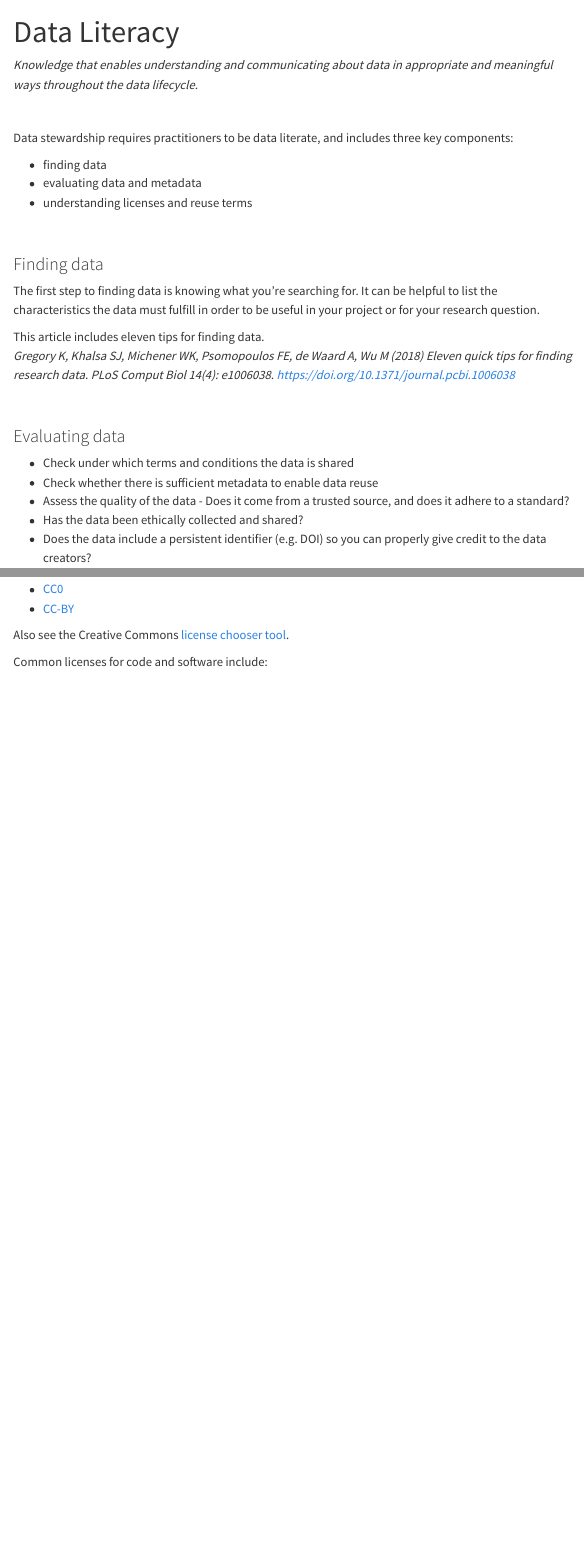
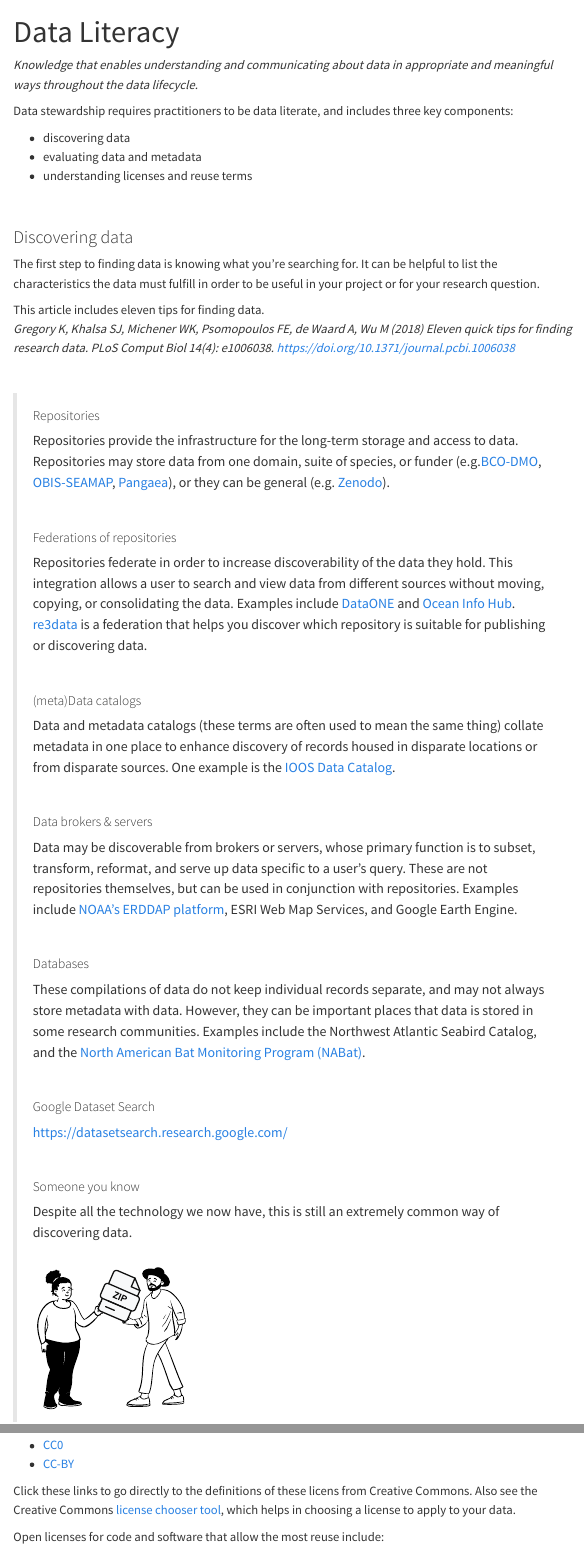
Before and after one commit to intertidalagency/ia-data-stewardship, a Quarto document (data-literacy.qmd): the page in a window 1100 px wide, from its top, and a second part further down, joined at a grey line. Rendered offline with R 4.5, knitr and Pandoc in place of Quarto, with nearby package versions; menus at the side of the page are left out.

Commit message:
update content; add h4 to scss

```diff
--- a/_quarto.yml
+++ b/_quarto.yml
@@ -18,7 +18,6 @@ book:
         - terms.qmd
         - data-lifecycle.qmd
         - data-literacy.qmd
-        - data-discovery.qmd
     - part: "Resources"
       chapters:
         - glossary.qmd
--- a/custom.scss
+++ b/custom.scss
@@ -50,6 +50,13 @@ h3 {
   text-transform: uppercase;
 }
 
+h4 {
+  font-family: "Public Sans", sans-serif;
+  letter-spacing: 3px;
+  font-weight: 500;
+  font-size: 0.9rem;
+}
+
 // ===== SPACING =====
 h1, h2, h3, h4 {
   margin: 0rem;
--- a/data-literacy.qmd
+++ b/data-literacy.qmd
@@ -4,18 +4,17 @@ format: html
 ---
 
 *Knowledge that enables understanding and communicating about data in appropriate and meaningful ways throughout the data lifecycle.*
-
 <br>
 
 Data stewardship requires practitioners to be data literate, and includes three key components:
 
- - finding data
+ - discovering data
  - evaluating data and metadata
  - understanding licenses and reuse terms
 
 <br>
 
-### Finding data
+### Discovering data
 
 The first step to finding data is knowing what you're searching for.  It can be
 helpful to list the characteristics the data must fulfill in order to be useful
@@ -23,6 +22,56 @@ in your project or for your research question.
 
 This article includes eleven tips for finding data.
 *Gregory K, Khalsa SJ, Michener WK, Psomopoulos FE, de Waard A, Wu M (2018) Eleven quick tips for finding research data. PLoS Comput Biol 14(4): e1006038. [https://doi.org/10.1371/journal.pcbi.1006038](https://doi.org/10.1371/journal.pcbi.1006038)*
+
+<br>
+
+>#### Repositories
+>
+>Repositories provide the infrastructure for the long-term storage and access to data.
+>Repositories may store data from one domain, suite of species, or funder (e.g.[BCO-DMO](https://www.bco-dmo.org/), [OBIS-SEAMAP](https://seamap.env.duke.edu/), [Pangaea](https://pangaea.de/)), or they can be general (e.g. [Zenodo](https://zenodo.org/)).
+>
+><br>
+>
+>#### Federations of repositories
+>
+>Repositories federate in order to increase discoverability of the data they hold.  This
+>integration allows a user to search and view data from different sources without
+>moving, copying, or consolidating the data.  Examples include [DataONE](https://www.dataone.org/) and [Ocean Info Hub](https://oceaninfohub.org/).  [re3data](https://www.re3data.org/) is a federation that helps you discover which repository is suitable for publishing or discovering data.
+>
+><br>
+>
+>#### (meta)Data catalogs
+>
+>Data and metadata catalogs (these terms are often used to mean the same thing) collate metadata in one place to enhance discovery of records housed in disparate locations or from disparate sources.  One example is the [IOOS Data Catalog](https://data.ioos.us/).
+>
+><br>
+>
+>#### Data brokers & servers
+>
+>Data may be discoverable from brokers or servers, whose primary function is to subset, transform, reformat, and serve up data specific to a user's query.  These are not repositories themselves, but can be used in conjunction with repositories.  Examples include [NOAA's ERDDAP platform](https://coastwatch.pfeg.noaa.gov/erddap/index.html), ESRI Web Map Services, and Google Earth Engine.
+>
+><br>
+>
+>#### Databases
+>
+>These compilations of data do not keep individual records separate, and may not always store metadata with data.  However, they can be important places that data is stored in some research communities.  Examples include the Northwest Atlantic Seabird Catalog, and the [North American Bat Monitoring Program (NABat)](https://www.nabatmonitoring.org/).
+>
+><br>
+>
+>#### Google Dataset Search
+>
+>[https://datasetsearch.research.google.com/](https://datasetsearch.research.google.com/)
+>
+><br>
+>
+>#### Someone you know
+>
+>Despite all the technology we now have, this is still an extremely common way of discovering data.
+>
+>![](img/zip-exchange.svg){width="30%" fig-alt="Sharing a zip file" fig-align="left"}
+
+
+
 
 <br>
 
@@ -45,10 +94,10 @@ Frequently used licenses for data, figures, maps, articles, and other research o
  - [CC0](https://creativecommons.org/publicdomain/zero/1.0/)
  - [CC-BY](https://creativecommons.org/licenses/by/4.0/)
 
-Also see the Creative Commons [license chooser tool](https://creativecommons.org/choose/).
+Click these links to go directly to the definitions of these licens from Creative Commons.  Also see the Creative Commons [license chooser tool](https://creativecommons.org/choose/), which helps in choosing a license to apply to your data.
 
 
-Common licenses for code and software include:
+Open licenses for code and software that allow the most reuse include:
 
  - MIT
  - Apache
```
Also changed, not shown: data-discovery.qmd (deleted, +0 -48 lines), data-lifecycle.qmd (+2 -1 lines), index.qmd (+2 -1 lines), terms.qmd (+1 -1 lines), docs/search.json, data-literacy.qmd (2 more changed lines), 9 other files.
